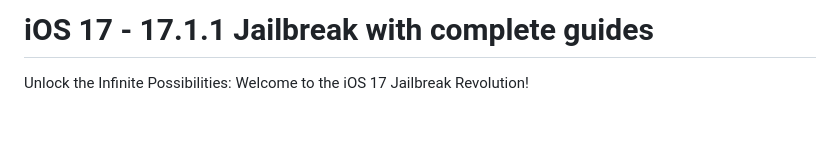
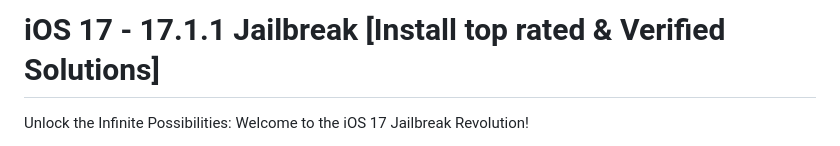
Before and after one commit to kentdata/iOS-17-Jailbreak, a Markdown page: README.md, the part around the change. Drawn GitHub-style; blank space fills up the shorter version.

```diff
--- a/README.md
+++ b/README.md
@@ -1,7 +1,7 @@
 
 
 
-# iOS 17 - 17.1.1 Jailbreak with complete guides
+# iOS 17 - 17.1.1 Jailbreak [Install top rated & Verified Solutions]
 
 Unlock the Infinite Possibilities: Welcome to the iOS 17 Jailbreak Revolution!
 
```
